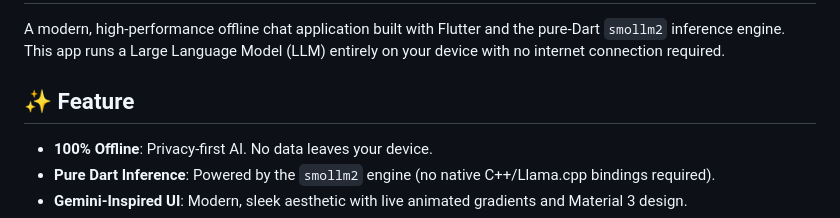
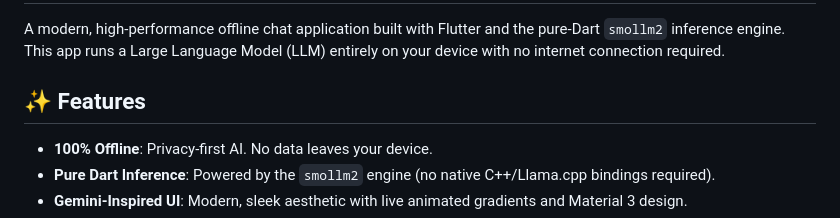
Before and after one commit to developerashkan/offline-ai-with-smollm2, a Markdown page: README.md, the part around the change. GitHub-like rendering.

Commit message:
Fix typo in Features section header

```diff
--- a/README.md
+++ b/README.md
@@ -2,7 +2,7 @@
 
 A modern, high-performance offline chat application built with Flutter and the pure-Dart `smollm2` inference engine. This app runs a Large Language Model (LLM) entirely on your device with no internet connection required.
 
-## ✨ Feature
+## ✨ Features
 
 - **100% Offline**: Privacy-first AI. No data leaves your device.
 - **Pure Dart Inference**: Powered by the `smollm2` engine (no native C++/Llama.cpp bindings required).
```
